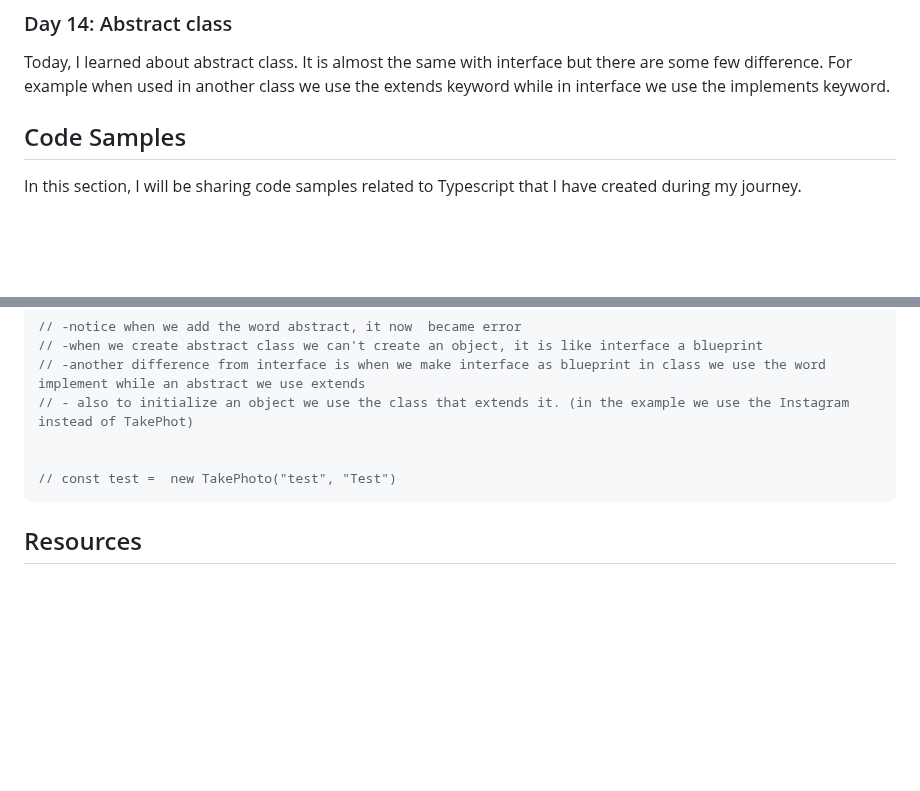
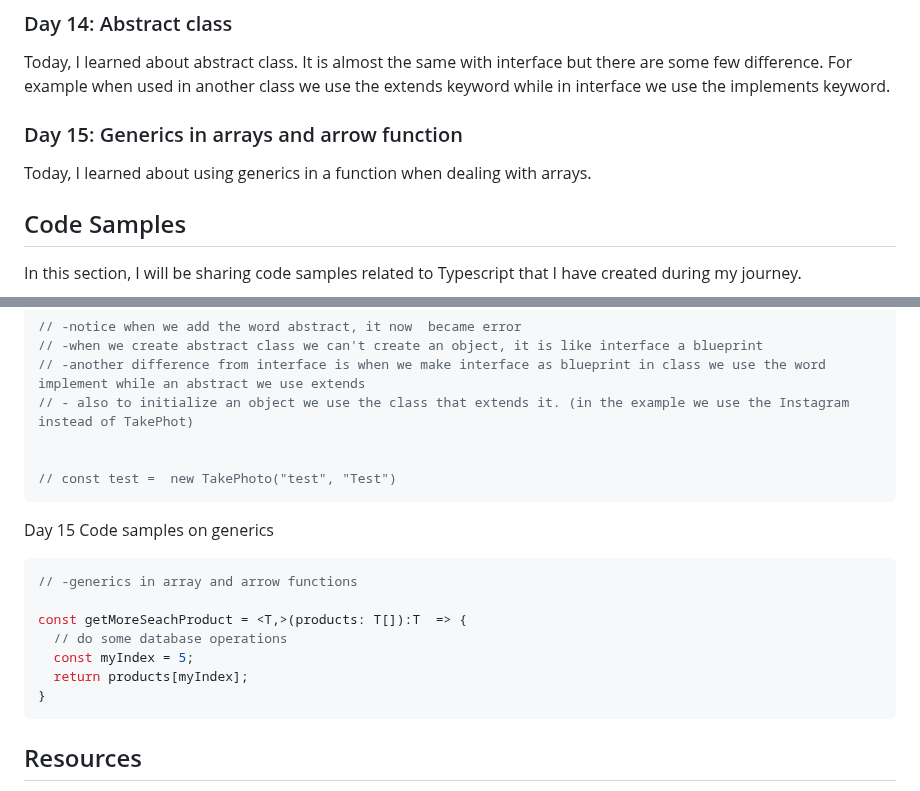
Before and after one commit to liezsm/learn-typescript-fcc, a Markdown page: README.md, 2 parts joined by grey strips. GitHub-like rendering; blank space fills up the shorter version.

Commit message:
lesson on generics in arrays

````diff
--- a/README.md
+++ b/README.md
@@ -103,6 +103,10 @@ Today, I learned about using generics. It is one of the reusability feature in t
 ### Day 14:  Abstract class
 
 Today, I learned about abstract class. It is almost the same with interface but there are some few difference. For example when used in another class we use the extends keyword while in interface we use the implements keyword.
+
+### Day 15:  Generics in arrays and arrow function
+
+Today, I learned about using generics in a function when dealing with arrays.
 
 
 ## Code Samples
@@ -287,6 +292,17 @@ abstract class TakePhoto {
 // const test =  new TakePhoto("test", "Test")
 ```
 
+Day 15 Code samples on generics
+```typescript
+// -generics in array and arrow functions
+
+const getMoreSeachProduct = <T,>(products: T[]):T  => {
+  // do some database operations
+  const myIndex = 5;
+  return products[myIndex];
+}
+```
+
 ## Resources
 
 In this section, I will be sharing resources related to Typescript that I have found helpful during my journey.
````
Also changed, not shown: other parts of README.md (+1 -0 lines).
